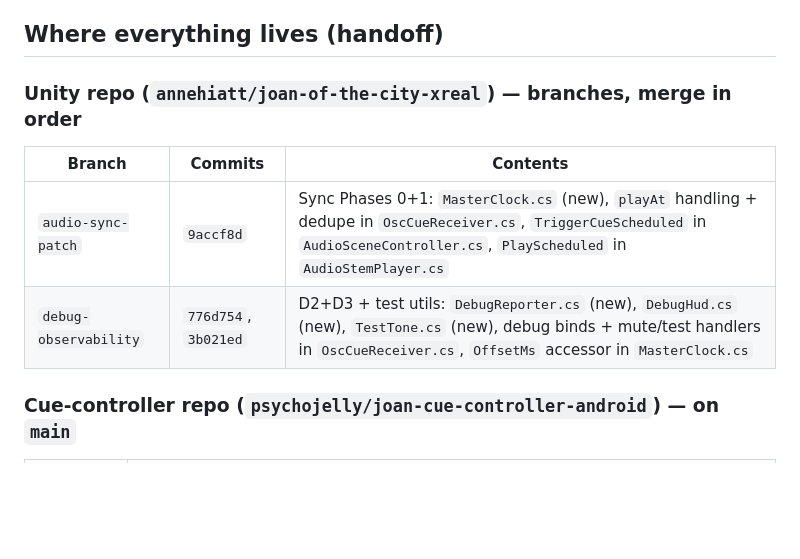
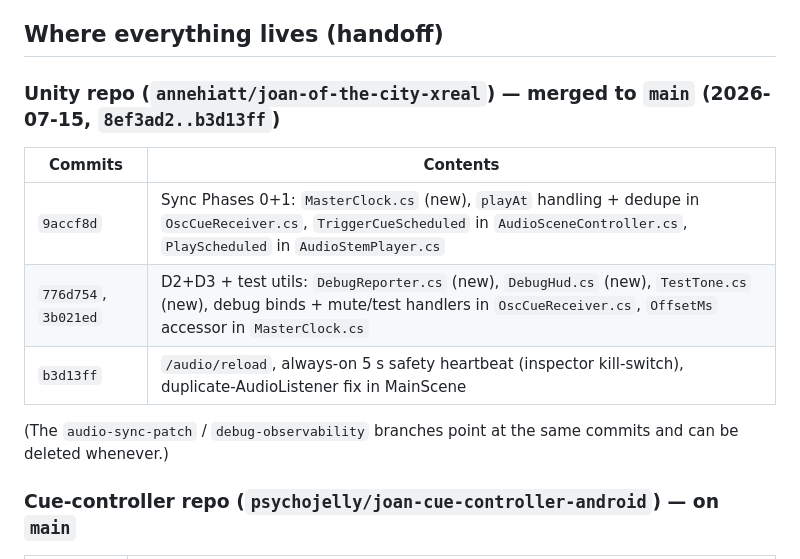
Before and after one commit to psychojelly/joan-cue-controller-android, a Markdown page: DEBUG-MODE.md, the part around the change. Drawn GitHub-style; blank space fills up the shorter version.

```diff
--- a/DEBUG-MODE.md
+++ b/DEBUG-MODE.md
@@ -98,12 +98,16 @@ so the controller computes true send→receive margins per device per cue.
 
 ## Where everything lives (handoff)
 
-### Unity repo (`annehiatt/joan-of-the-city-xreal`) — branches, merge in order
+### Unity repo (`annehiatt/joan-of-the-city-xreal`) — **merged to `main`** (2026-07-15, `8ef3ad2..b3d13ff`)
 
-| Branch | Commits | Contents |
-|---|---|---|
-| `audio-sync-patch` | `9accf8d` | Sync Phases 0+1: `MasterClock.cs` (new), `playAt` handling + dedupe in `OscCueReceiver.cs`, `TriggerCueScheduled` in `AudioSceneController.cs`, `PlayScheduled` in `AudioStemPlayer.cs` |
-| `debug-observability` | `776d754`, `3b021ed` | D2+D3 + test utils: `DebugReporter.cs` (new), `DebugHud.cs` (new), `TestTone.cs` (new), debug binds + mute/test handlers in `OscCueReceiver.cs`, `OffsetMs` accessor in `MasterClock.cs` |
+| Commits | Contents |
+|---|---|
+| `9accf8d` | Sync Phases 0+1: `MasterClock.cs` (new), `playAt` handling + dedupe in `OscCueReceiver.cs`, `TriggerCueScheduled` in `AudioSceneController.cs`, `PlayScheduled` in `AudioStemPlayer.cs` |
+| `776d754`, `3b021ed` | D2+D3 + test utils: `DebugReporter.cs` (new), `DebugHud.cs` (new), `TestTone.cs` (new), debug binds + mute/test handlers in `OscCueReceiver.cs`, `OffsetMs` accessor in `MasterClock.cs` |
+| `b3d13ff` | `/audio/reload`, always-on 5 s safety heartbeat (inspector kill-switch), duplicate-AudioListener fix in MainScene |
+
+(The `audio-sync-patch` / `debug-observability` branches point at the same
+commits and can be deleted whenever.)
 
 ### Cue-controller repo (`psychojelly/joan-cue-controller-android`) — on `main`
 
```
Also changed, not shown: unity-patch/README.md (+4 -3 lines).
